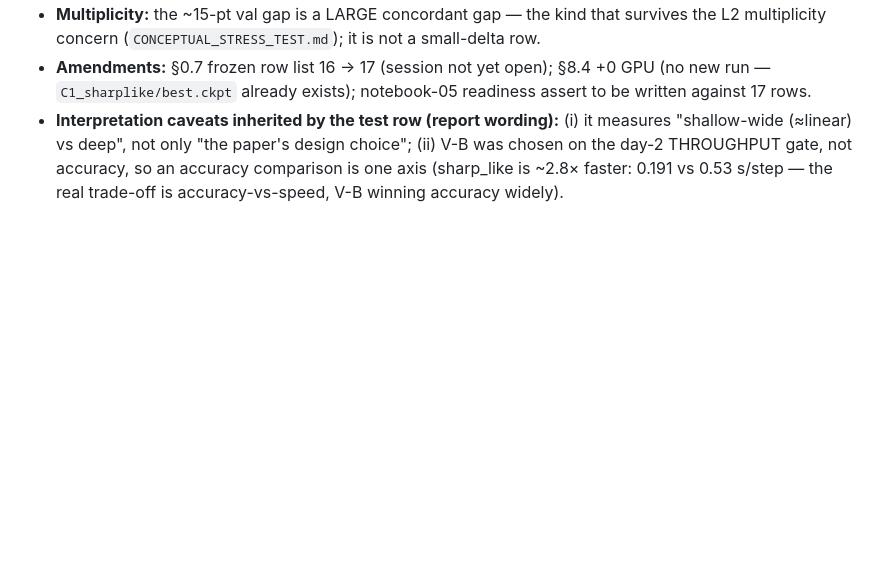
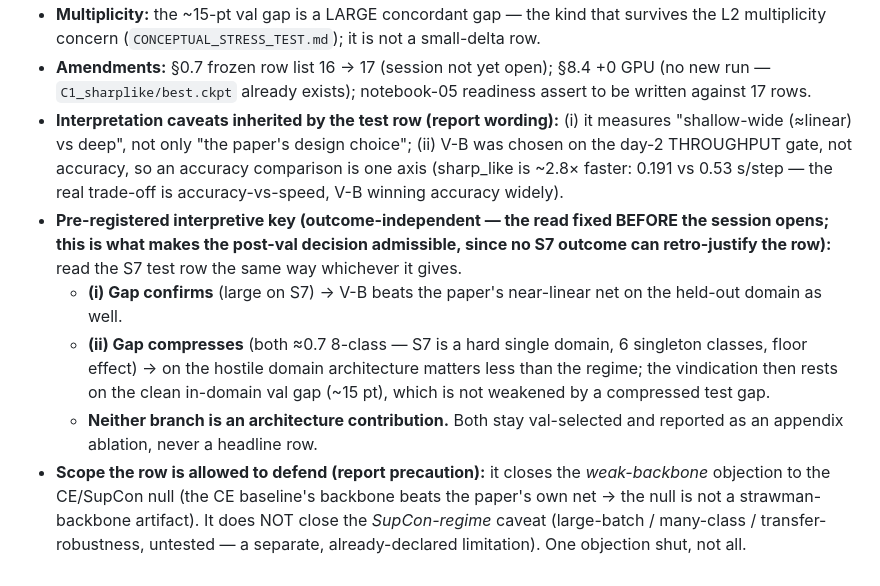
Before and after one commit to FilippoIsoni/sharp-har, a Markdown page: splits/CHANGELOG.md, the part around the change. Drawn GitHub-style; blank space fills up the shorter version.

```diff
--- a/splits/CHANGELOG.md
+++ b/splits/CHANGELOG.md
@@ -249,3 +249,21 @@ themselves are never touched.
   choice"; (ii) V-B was chosen on the day-2 THROUGHPUT gate, not accuracy, so an
   accuracy comparison is one axis (sharp_like is ~2.8× faster: 0.191 vs 0.53
   s/step — the real trade-off is accuracy-vs-speed, V-B winning accuracy widely).
+- **Pre-registered interpretive key (outcome-independent — the read fixed BEFORE
+  the session opens; this is what makes the post-val decision admissible, since
+  no S7 outcome can retro-justify the row):** read the S7 test row the same way
+  whichever it gives.
+  - **(i) Gap confirms** (large on S7) → V-B beats the paper's near-linear net on
+    the held-out domain as well.
+  - **(ii) Gap compresses** (both ≈0.7 8-class — S7 is a hard single domain, 6
+    singleton classes, floor effect) → on the hostile domain architecture matters
+    less than the regime; the vindication then rests on the clean in-domain val
+    gap (~15 pt), which is not weakened by a compressed test gap.
+  - **Neither branch is an architecture contribution.** Both stay val-selected and
+    reported as an appendix ablation, never a headline row.
+- **Scope the row is allowed to defend (report precaution):** it closes the
+  *weak-backbone* objection to the CE/SupCon null (the CE baseline's backbone
+  beats the paper's own net → the null is not a strawman-backbone artifact). It
+  does NOT close the *SupCon-regime* caveat (large-batch / many-class /
+  transfer-robustness, untested — a separate, already-declared limitation). One
+  objection shut, not all.
```
Also changed, not shown: STATUS.md (+52 -26 lines).
